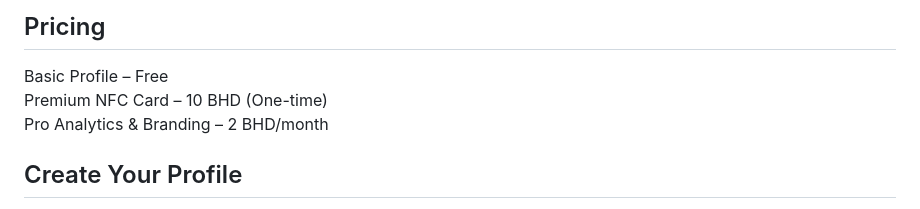
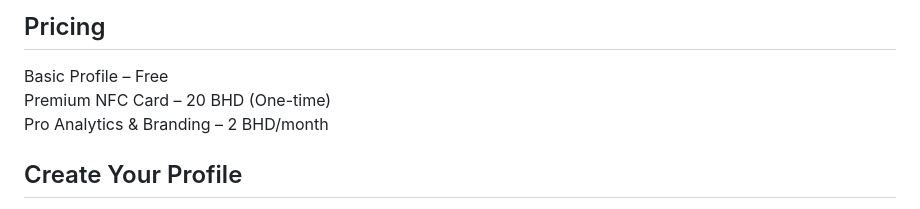
Before and after one commit to 1TapBH/1TapBH, a Markdown page: README.md, the part around the change. GitHub-like rendering.

```diff
--- a/README.md
+++ b/README.md
@@ -119,7 +119,7 @@
   </section>  <section class="pricing">
     <h2>Pricing</h2>
     <div class="price-plan">Basic Profile – Free</div>
-    <div class="price-plan">Premium NFC Card – 10 BHD (One-time)</div>
+    <div class="price-plan">Premium NFC Card – 20 BHD (One-time)</div>
     <div class="price-plan">Pro Analytics & Branding – 2 BHD/month</div>
   </section>  <section>
     <h2>Create Your Profile</h2>
```
